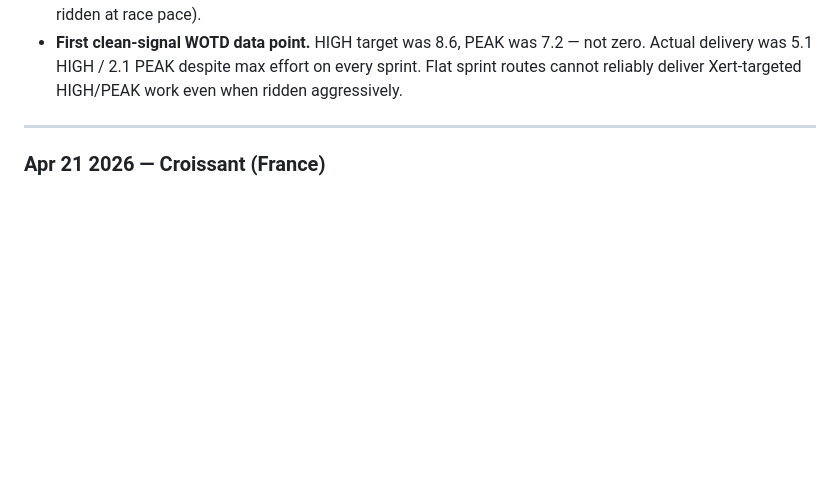
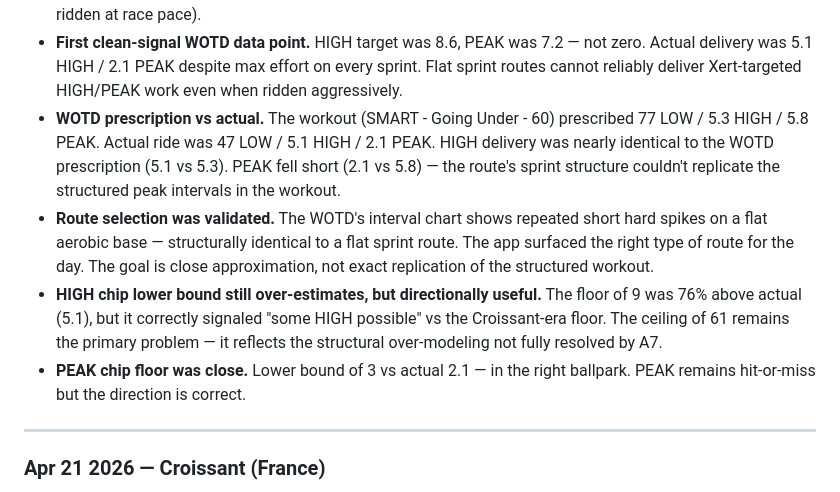
Before and after one commit to cr45hmurphy/zwift-route-recommender, a Markdown page: docs/planning/tuning-log.md, the part around the change. Drawn GitHub-style; blank space fills up the shorter version.

Commit message:
Expand Apr 26 tuning log entry with WOTD comparison notes
Adds observations about the WOTD prescription (77/5.3/5.8) vs actual
(47/5.1/2.1): HIGH delivery matched the workout target almost exactly,
route selection was validated as structurally appropriate, PEAK shortfall
noted as a route-type limitation not an app failure.

https://claude.ai/code/session_01KXs39D5wdo9nees3vGMHN9

```diff
--- a/docs/planning/tuning-log.md
+++ b/docs/planning/tuning-log.md
@@ -138,6 +138,10 @@ Each entry follows this format:
 - **Route label "LOW+HIGH" overstates HIGH.** Actual split was 85% LOW / 9% HIGH / 4% PEAK. Route behaved almost identically to Croissant (94% LOW) despite different world.
 - **Time estimate was off.** App showed ~53m; actual was 44m (~20% over-estimate on a flat sprint route ridden at race pace).
 - **First clean-signal WOTD data point.** HIGH target was 8.6, PEAK was 7.2 — not zero. Actual delivery was 5.1 HIGH / 2.1 PEAK despite max effort on every sprint. Flat sprint routes cannot reliably deliver Xert-targeted HIGH/PEAK work even when ridden aggressively.
+- **WOTD prescription vs actual.** The workout (SMART - Going Under - 60) prescribed 77 LOW / 5.3 HIGH / 5.8 PEAK. Actual ride was 47 LOW / 5.1 HIGH / 2.1 PEAK. HIGH delivery was nearly identical to the WOTD prescription (5.1 vs 5.3). PEAK fell short (2.1 vs 5.8) — the route's sprint structure couldn't replicate the structured peak intervals in the workout.
+- **Route selection was validated.** The WOTD's interval chart shows repeated short hard spikes on a flat aerobic base — structurally identical to a flat sprint route. The app surfaced the right type of route for the day. The goal is close approximation, not exact replication of the structured workout.
+- **HIGH chip lower bound still over-estimates, but directionally useful.** The floor of 9 was 76% above actual (5.1), but it correctly signaled "some HIGH possible" vs the Croissant-era floor. The ceiling of 61 remains the primary problem — it reflects the structural over-modeling not fully resolved by A7.
+- **PEAK chip floor was close.** Lower bound of 3 vs actual 2.1 — in the right ballpark. PEAK remains hit-or-miss but the direction is correct.
 
 -----
 
```
